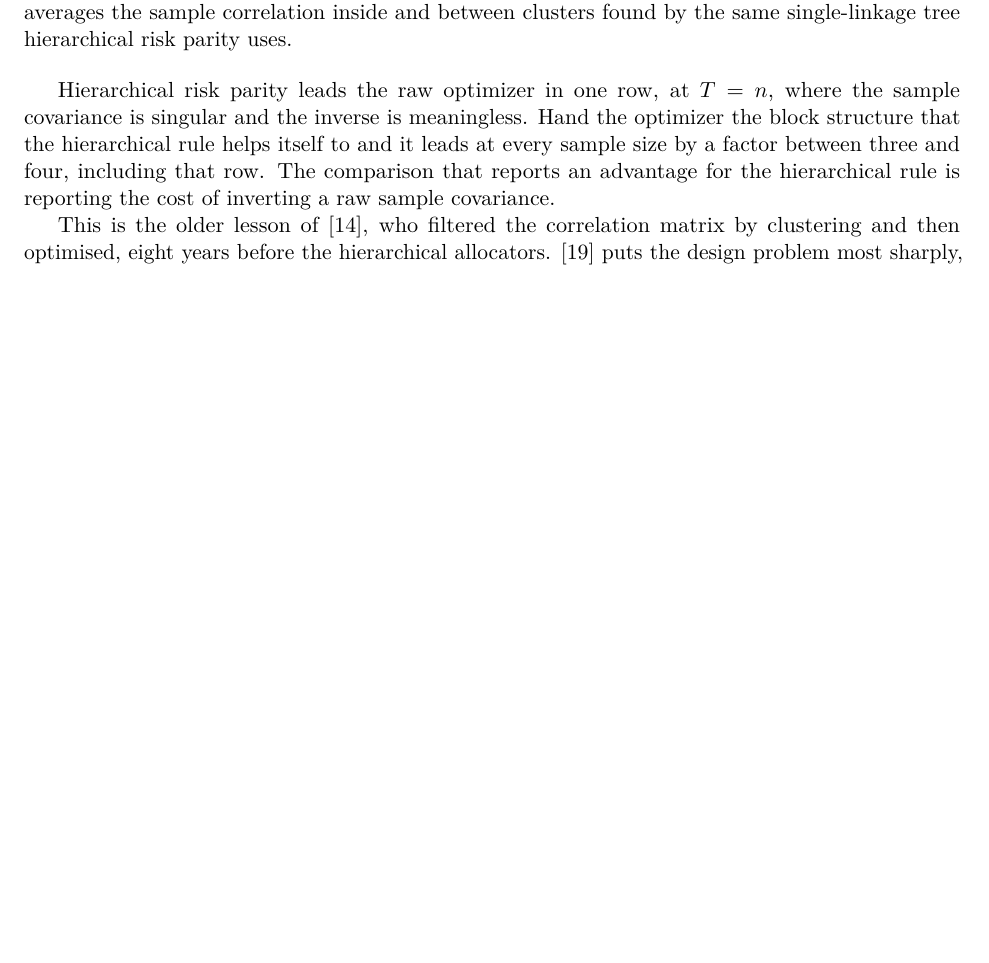
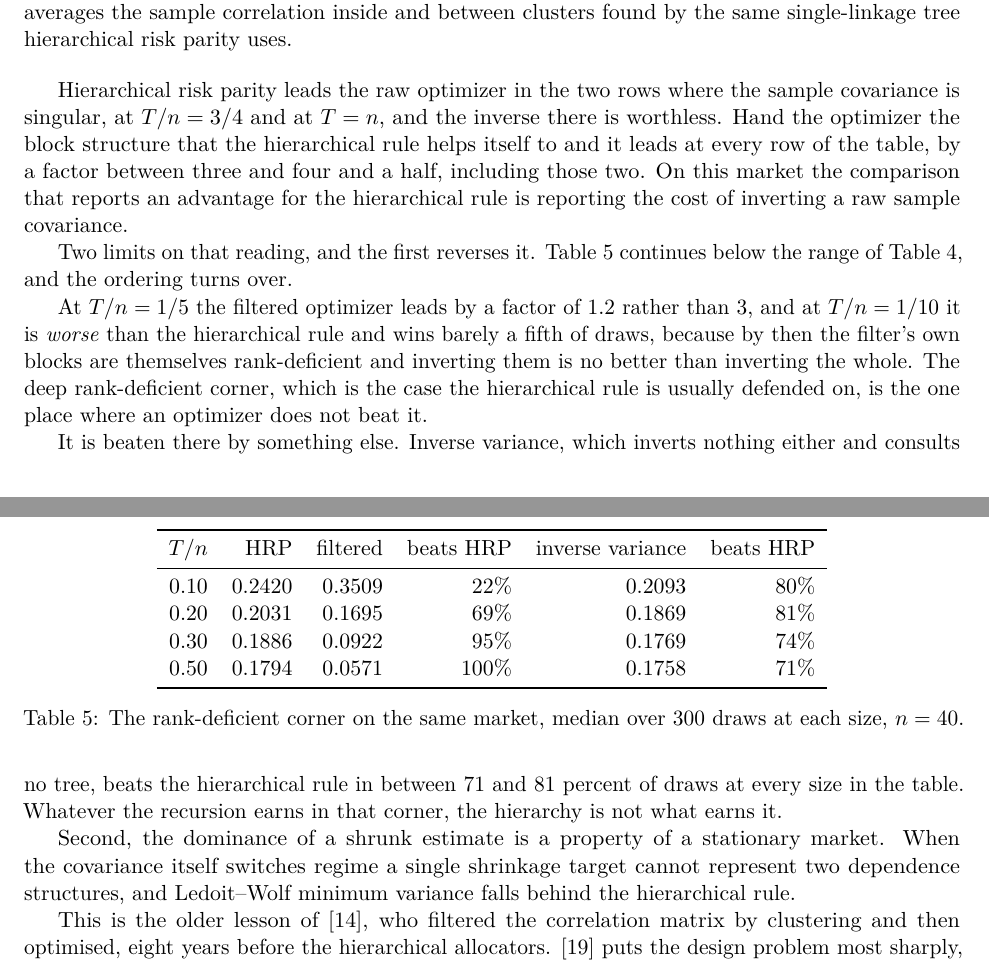
Before and after one commit to microprediction/schur, a LaTeX paper (paper/neither-end-of-the-bridge.tex): part of page 25 of 27 before the commit and two parts of pages 25 and 26 of 28 after it, the two joined at a grey line, cut so that both start at the same text, the shorter picture padded with empty space. Compiled offline with pdfLaTeX.

Commit message:
Section 9: three prose errors against Table 4, and the reversal below it
Reviewing what I merged tonight against its own numbers.

Three factual errors, all checkable against Table 4 as printed:

- "leads the raw optimizer in one row, at T = n". It leads in TWO rows,
  T/n = 3/4 and T/n = 1, both of which are singular.
- "by a factor between three and four". The actual range in the table is
  3.04 to 4.55.
- "at every sample size". The table stops at T/n = 1/2, and the claim does
  not survive below it.

That last one is the serious one, and fixing it reverses the reading. New
Table 5 continues the sweep down:

    T/n    HRP   filtered  beats HRP   inv var  beats HRP
   0.10  0.2420    0.3509        22%    0.2093        80%
   0.20  0.2031    0.1695        69%    0.1869        81%
   0.30  0.1886    0.0922        95%    0.1769        74%
   0.50  0.1794    0.0571       100%    0.1758        71%

At T/n = 1/10 the filtered optimizer is WORSE than HRP and wins barely a
fifth of draws, because the filter's own blocks are rank-deficient by then.
So the deep rank-deficient corner, which is where HRP is usually defended, is
the one place an optimizer does not beat it. What does beat it there is
inverse variance, in 71 to 81 percent of draws at every size in the table,
which inverts nothing and consults no tree.

Also added the second scope limit: shrinkage dominance is a property of a
stationary market, and Ledoit-Wolf falls behind HRP when the covariance
switches regime.

verify_implied.py now runs 30 checks and certifies the reversal, the
crossover between 1/10 and 1/5, and the inverse-variance win rates. Every
number in the new prose comes from it.

Co-Authored-By: Claude Opus 5 (1M context) <noreply@anthropic.com>

```diff
--- a/paper/neither-end-of-the-bridge.tex
+++ b/paper/neither-end-of-the-bridge.tex
@@ -2115,13 +2115,52 @@ parity uses.}
 \label{tab:controlled}
 \end{table}
 
-Hierarchical risk parity leads the raw optimizer in one row, at $T = n$,
-where the sample covariance is singular and the inverse is meaningless. Hand
-the optimizer the block structure that the hierarchical rule helps itself to
-and it leads at every sample size by a factor between three and four,
-including that row. The comparison that reports an advantage for the
-hierarchical rule is reporting the cost of inverting a raw sample
-covariance.
+Hierarchical risk parity leads the raw optimizer in the two rows where the
+sample covariance is singular, at $T/n = 3/4$ and at $T = n$, and the inverse
+there is worthless. Hand the optimizer the block structure that the
+hierarchical rule helps itself to and it leads at every row of the table, by a
+factor between three and four and a half, including those two. On this market
+the comparison that reports an advantage for the hierarchical rule is
+reporting the cost of inverting a raw sample covariance.
+
+Two limits on that reading, and the first reverses it.
+Table~\ref{tab:deep} continues below the range of
+Table~\ref{tab:controlled}, and the ordering turns over.
+
+\begin{table}[ht]
+\centering
+\begin{tabular}{rrrrrr}
+\toprule
+$T/n$ & HRP & filtered & beats HRP & inverse variance & beats HRP \\
+\midrule
+0.10 & 0.2420 & 0.3509 & 22\% & 0.2093 & 80\% \\
+0.20 & 0.2031 & 0.1695 & 69\% & 0.1869 & 81\% \\
+0.30 & 0.1886 & 0.0922 & 95\% & 0.1769 & 74\% \\
+0.50 & 0.1794 & 0.0571 & 100\% & 0.1758 & 71\% \\
+\bottomrule
+\end{tabular}
+\caption{The rank-deficient corner on the same market, median over 300 draws
+at each size, $n = 40$.}
+\label{tab:deep}
+\end{table}
+
+At $T/n = 1/5$ the filtered optimizer leads by a factor of $1.2$ rather than
+$3$, and at $T/n = 1/10$ it is \emph{worse} than the hierarchical rule and
+wins barely a fifth of draws, because by then the filter's own blocks are
+themselves rank-deficient and inverting them is no better than inverting the
+whole. The deep rank-deficient corner, which is the case the hierarchical
+rule is usually defended on, is the one place where an optimizer does not
+beat it.
+
+It is beaten there by something else. Inverse variance, which inverts nothing
+either and consults no tree, beats the hierarchical rule in between $71$ and
+$81$ percent of draws at every size in the table. Whatever the recursion
+earns in that corner, the hierarchy is not what earns it.
+
+Second, the dominance of a shrunk estimate is a property of a stationary
+market. When the covariance itself switches regime a single shrinkage target
+cannot represent two dependence structures, and Ledoit--Wolf minimum variance
+falls behind the hierarchical rule.
 
 This is the older lesson of \cite{tola2008}, who filtered the correlation
 matrix by clustering and then optimised, eight years before the hierarchical
```
Also changed, not shown: 1 other file.
